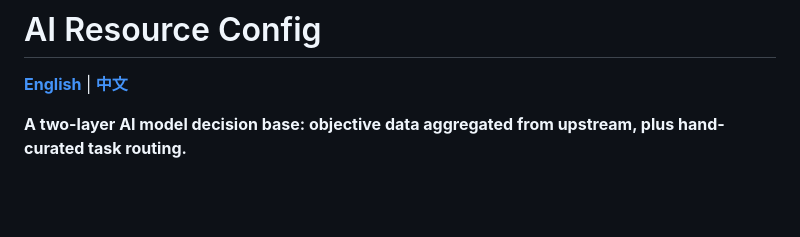
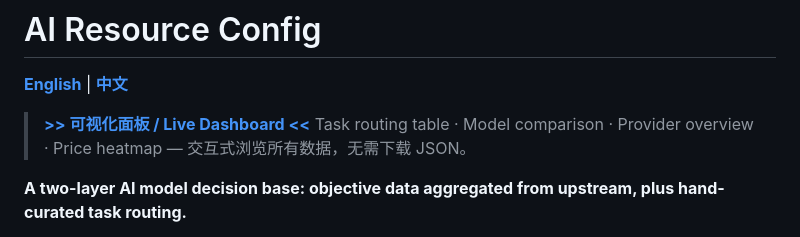
Before and after one commit to dingmanjiang/ai-resource-config, a Markdown page: README.md, the part around the change. Drawn GitHub-style; blank space fills up the shorter version.

Commit message:
docs: add live dashboard link to README

```diff
--- a/README.md
+++ b/README.md
@@ -1,6 +1,9 @@
 # AI Resource Config
 
 **[English](README.md)** | **[中文](README.zh-CN.md)**
+
+> **[>> 可视化面板 / Live Dashboard <<](https://dingmanjiang.github.io/ai-resource-config/)**
+> Task routing table · Model comparison · Provider overview · Price heatmap — 交互式浏览所有数据，无需下载 JSON。
 
 **A two-layer AI model decision base: objective data aggregated from upstream, plus hand-curated task routing.**
 
```
